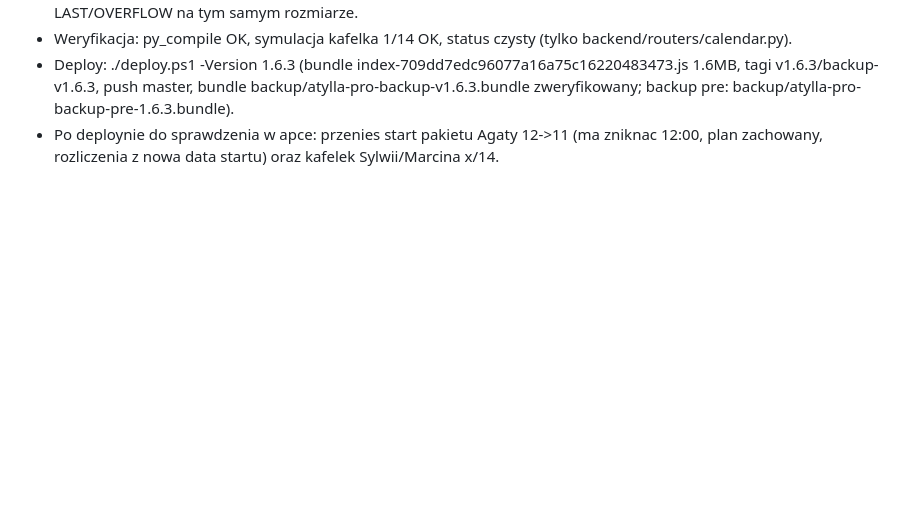
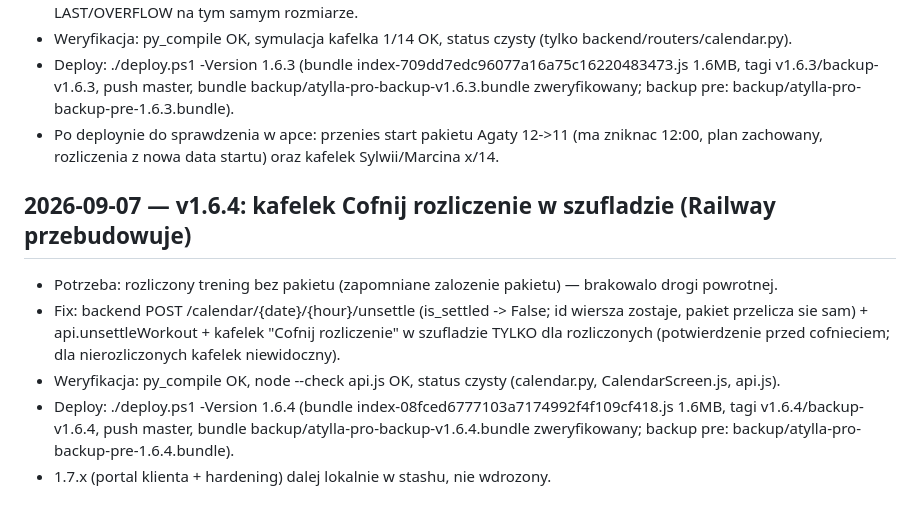
Before and after one commit to Masta1991/atylla-pro, a Markdown page: LOG.md, the part around the change. GitHub-like rendering; blank space fills up the shorter version.

Commit message:
docs: LOG po deployu v1.6.4 (cofnij rozliczenie)

```diff
--- a/LOG.md
+++ b/LOG.md
@@ -50,3 +50,10 @@
 - Weryfikacja: py_compile OK, symulacja kafelka 1/14 OK, status czysty (tylko backend/routers/calendar.py).
 - Deploy: ./deploy.ps1 -Version 1.6.3 (bundle index-709dd7edc96077a16a75c16220483473.js 1.6MB, tagi v1.6.3/backup-v1.6.3, push master, bundle backup/atylla-pro-backup-v1.6.3.bundle zweryfikowany; backup pre: backup/atylla-pro-backup-pre-1.6.3.bundle).
 - Po deploynie do sprawdzenia w apce: przenies start pakietu Agaty 12->11 (ma zniknac 12:00, plan zachowany, rozliczenia z nowa data startu) oraz kafelek Sylwii/Marcina x/14.
+
+## 2026-09-07 — v1.6.4: kafelek Cofnij rozliczenie w szufladzie (Railway przebudowuje)
+- Potrzeba: rozliczony trening bez pakietu (zapomniane zalozenie pakietu) — brakowalo drogi powrotnej.
+- Fix: backend POST /calendar/{date}/{hour}/unsettle (is_settled -> False; id wiersza zostaje, pakiet przelicza sie sam) + api.unsettleWorkout + kafelek "Cofnij rozliczenie" w szufladzie TYLKO dla rozliczonych (potwierdzenie przed cofnieciem; dla nierozliczonych kafelek niewidoczny).
+- Weryfikacja: py_compile OK, node --check api.js OK, status czysty (calendar.py, CalendarScreen.js, api.js).
+- Deploy: ./deploy.ps1 -Version 1.6.4 (bundle index-08fced6777103a7174992f4f109cf418.js 1.6MB, tagi v1.6.4/backup-v1.6.4, push master, bundle backup/atylla-pro-backup-v1.6.4.bundle zweryfikowany; backup pre: backup/atylla-pro-backup-pre-1.6.4.bundle).
+- 1.7.x (portal klienta + hardening) dalej lokalnie w stashu, nie wdrozony.
```
